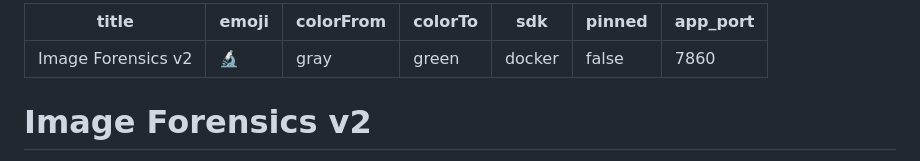
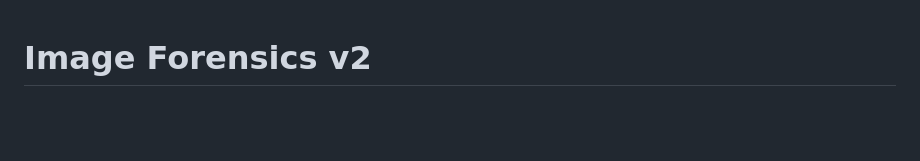
Before and after one commit to rahul02-dat/Image_Forensicsv2, a Markdown page: README.md, the part around the change. Rendered like a GitHub page; blank space fills up the shorter version.

```diff
--- a/README.md
+++ b/README.md
@@ -1,13 +1,3 @@
----
-title: Image Forensics v2
-emoji: 🔬
-colorFrom: gray
-colorTo: green
-sdk: docker
-pinned: false
-app_port: 7860
----
-
 # Image Forensics v2
 
 This project provides a robust solution to distinguish real photographs from AI-generated images (created via GANs, Stable Diffusion, Midjourney, etc.). It is trained on the [GenImage](https://github.com/GenImage-Dataset/GenImage) dataset and specifically designed to be resilient against social media compression.
```
